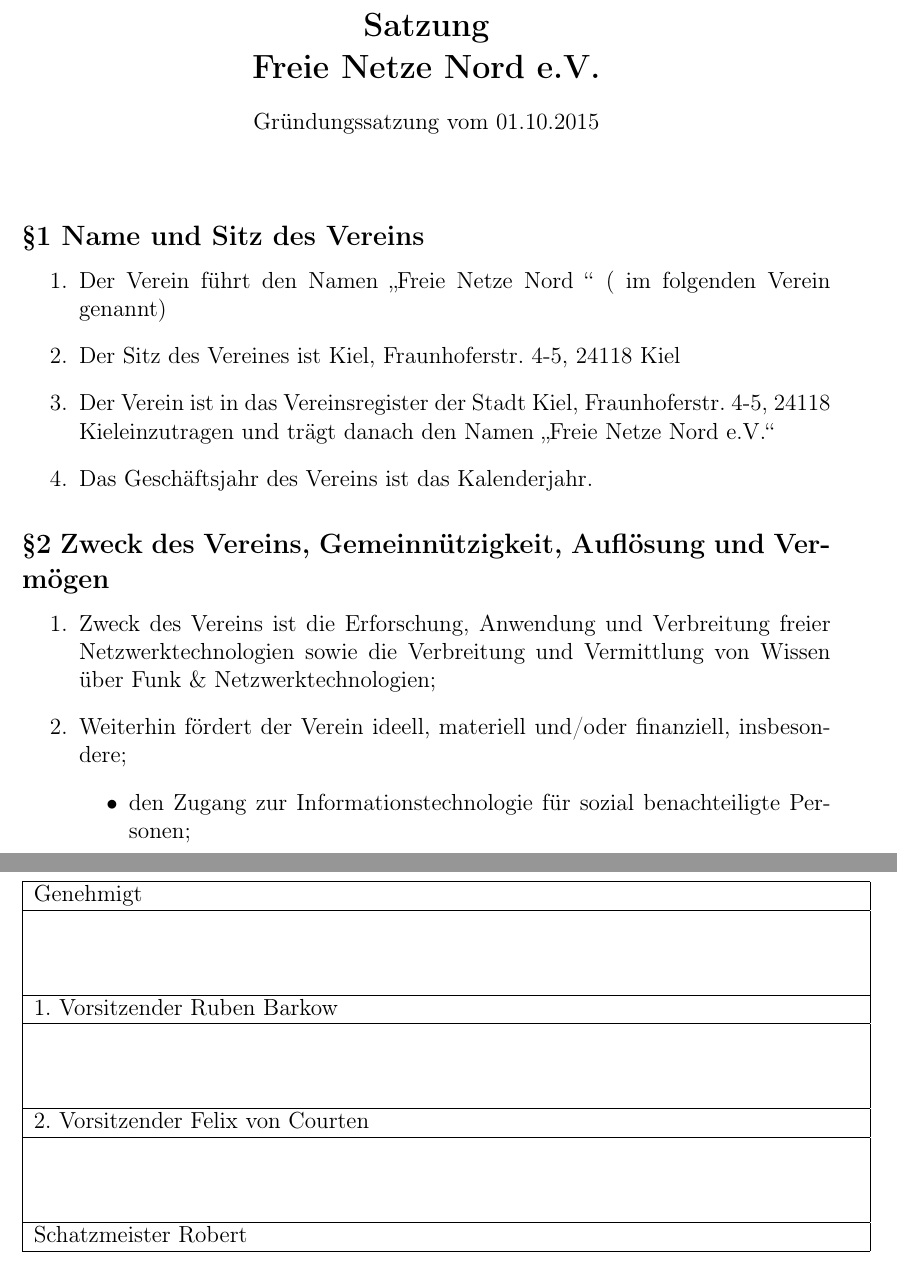
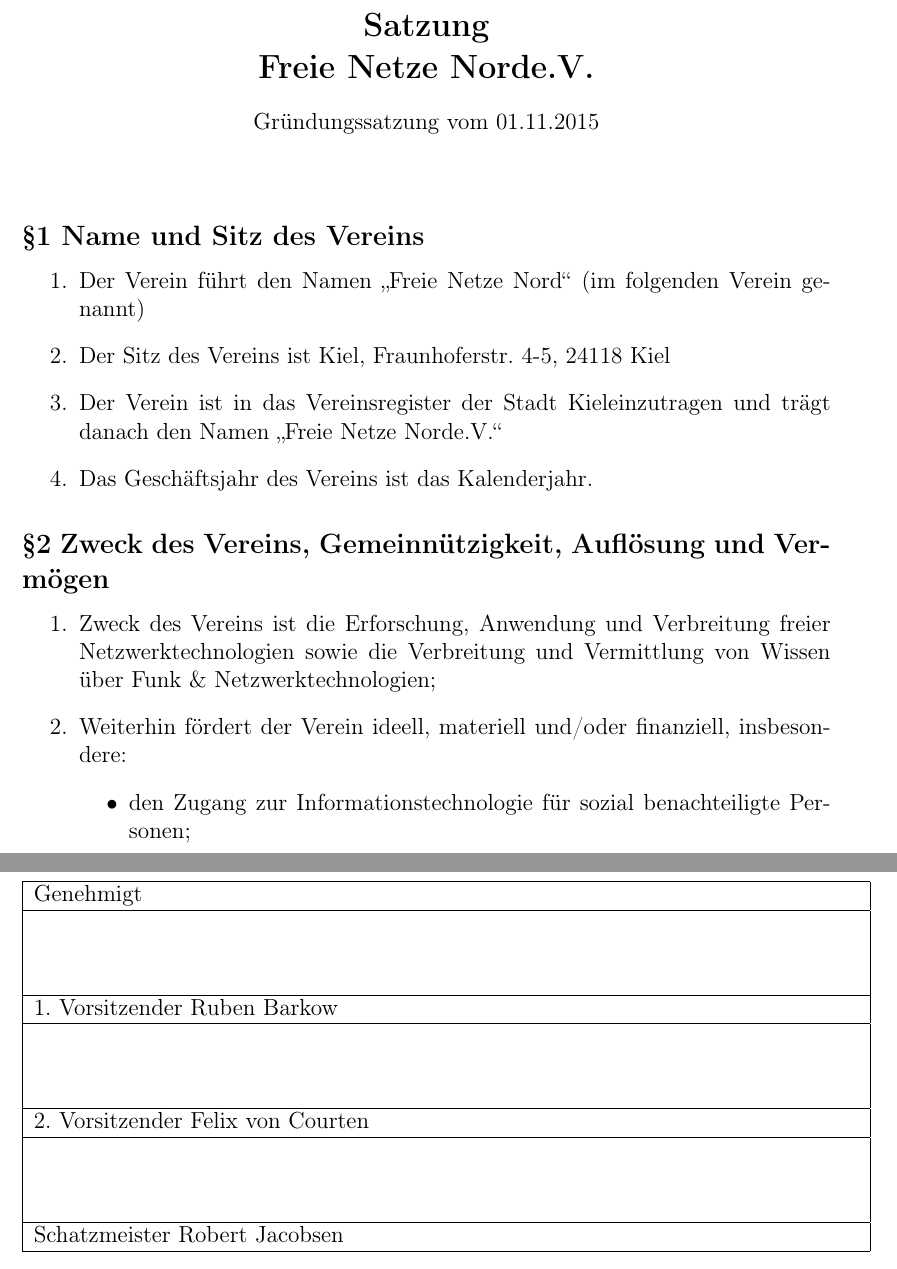
Before and after one commit to ffnord/satzung-offene-netze-nord, a LaTeX document (satzung.tex): two parts of pages 1 and 6 of 6, joined at a grey line, cut so that both start at the same text. Compiled offline with pdfLaTeX.

Commit message:
rechtschreibfehler

```diff
--- a/satzung.tex
+++ b/satzung.tex
@@ -11,12 +11,13 @@
 %======================================================
 % Config der Satzung, Leerzeichen am Ende sind wichtig!
 %======================================================
-\newcommand{\Verein}{Freie Netze Nord } %Name des Vereins
-\newcommand{\Gdatum}{01.10.2015} %Gründungsdatum
-\newcommand{\Ort}{Kiel, Fraunhoferstr. 4-5, 24118 Kiel} %Sitz des Vereins
+\newcommand{\Verein}{Freie Netze Nord} %Name des Vereins
+\newcommand{\Gdatum}{01.11.2015} %Gründungsdatum
+\newcommand{\Ort}{Kiel} %Sitz des Vereins
+\newcommand{\Adresse}{Fraunhoferstr. 4-5, 24118 Kiel}
 \newcommand{\VorstandEins}{Ruben Barkow}
 \newcommand{\VorstandZwei}{Felix von Courten}
-\newcommand{\Schatzmeister}{Robert }
+\newcommand{\Schatzmeister}{Robert Jacobsen}
 %======================================================
 
 
@@ -37,8 +38,8 @@
 \bigskip
 \subsection*{§1 Name und Sitz des Vereins}
 \begin{enumerate}
-\item Der Verein führt den Namen „\Verein“ ( im folgenden Verein genannt)
-\item Der Sitz des Vereines ist \Ort
+\item Der Verein führt den Namen „\Verein“ (im folgenden Verein genannt)
+\item Der Sitz des Vereins ist \Ort, \Adresse
 \item Der Verein ist in das Vereinsregister der Stadt \Ort einzutragen und trägt danach den Namen „\Verein e.V.“
 \item Das Geschäftsjahr des Vereins ist das Kalenderjahr.
 \end{enumerate}
@@ -46,7 +47,7 @@
 \subsection*{§2 Zweck des Vereins, Gemeinnützigkeit, Auflösung und Vermögen}
 \begin{enumerate}
 \item Zweck des Vereins ist die Erforschung, Anwendung und Verbreitung freier Netzwerktechnologien sowie die Verbreitung und Vermittlung von Wissen über Funk \& Netzwerktechnologien;
-\item Weiterhin fördert der Verein ideell, materiell und/oder finanziell, insbesondere;
+\item Weiterhin fördert der Verein ideell, materiell und/oder finanziell, insbesondere:
 \begin{itemize}
 \item den Zugang zur Informationstechnologie für sozial benachteiligte Personen;
 \item die Schaffung experimenteller Kommunikations- und Infrastrukturen sowie Bürgerdatennetzen;
```
Also changed, not shown: satzung.pdf, 2 other files.
